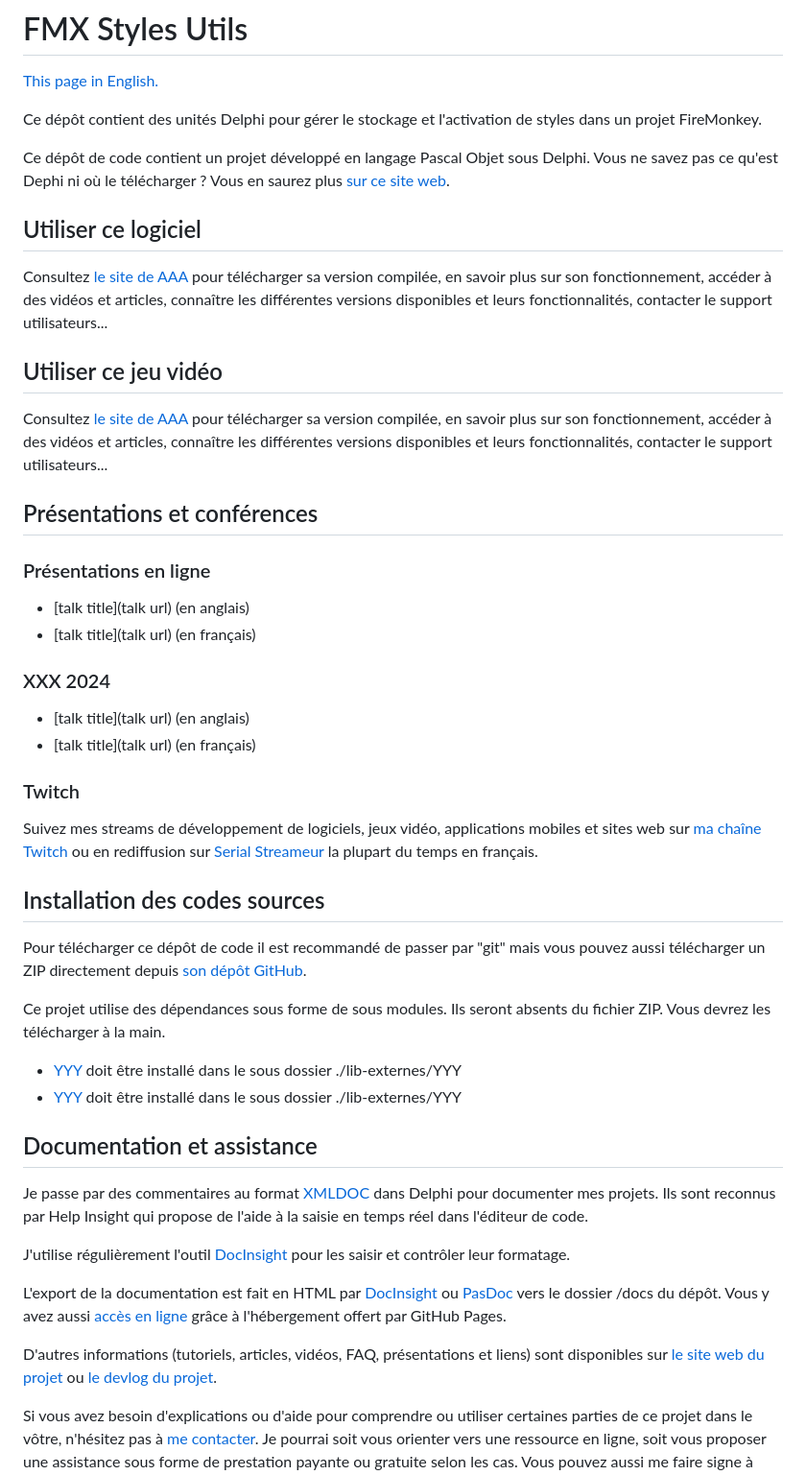
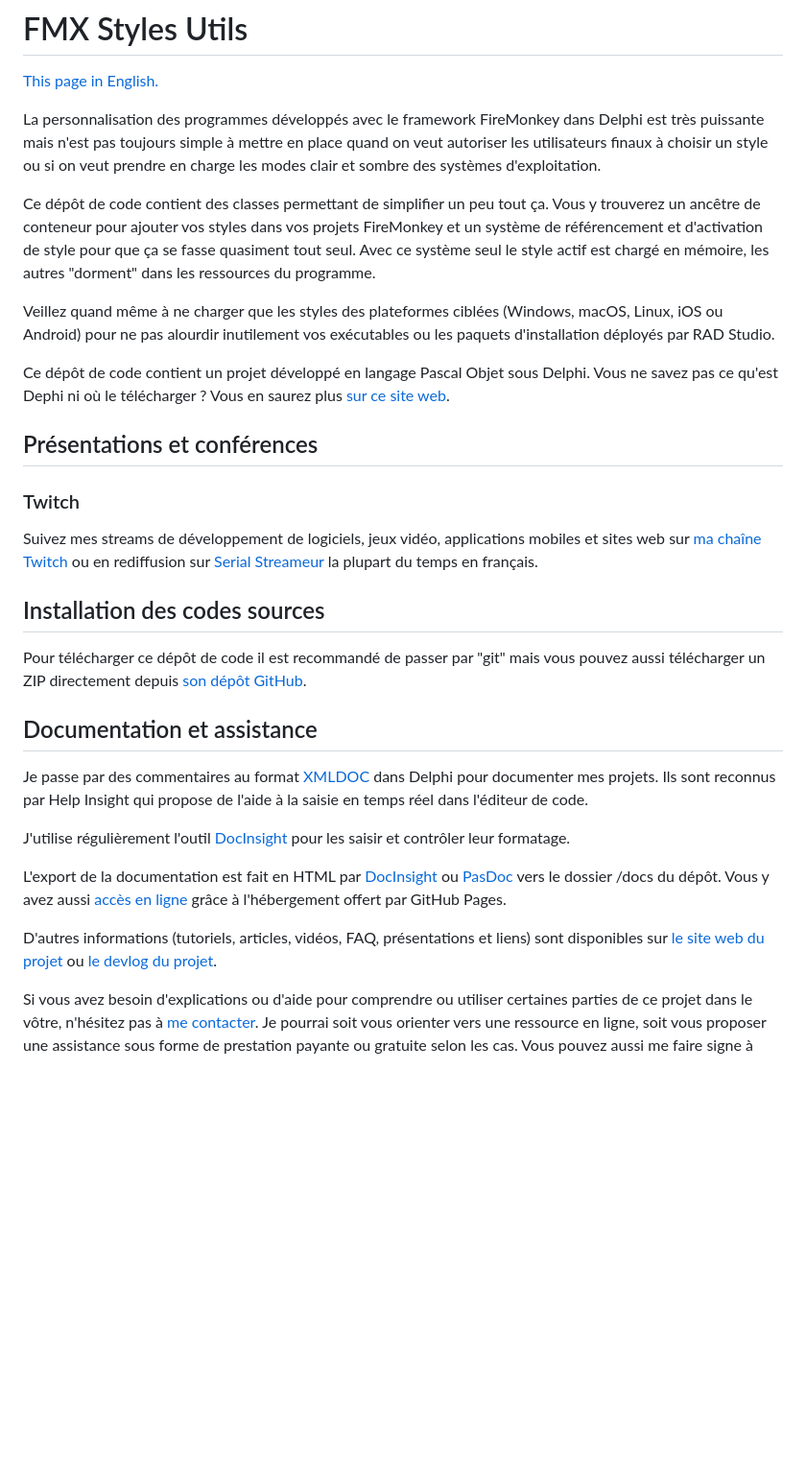
Before and after one commit to atkins126/FMX-Styles-Utils, a Markdown page: LISEZMOI.md, the part around one of its changes. Shown at 96% size. Rendered like a GitHub page; blank space fills up the shorter version.

```diff
--- a/LISEZMOI.md
+++ b/LISEZMOI.md
@@ -2,29 +2,15 @@
 
 [This page in English.](README.md)
 
-Ce dépôt contient des unités Delphi pour gérer le stockage et l'activation de styles dans un projet FireMonkey.
+La personnalisation des programmes développés avec le framework FireMonkey dans Delphi est très puissante mais n'est pas toujours simple à mettre en place quand on veut autoriser les utilisateurs finaux à choisir un style ou si on veut prendre en charge les modes clair et sombre des systèmes d'exploitation.
+
+Ce dépôt de code contient des classes permettant de simplifier un peu tout ça. Vous y trouverez un ancêtre de conteneur pour ajouter vos styles dans vos projets FireMonkey et un système de référencement et d'activation de style pour que ça se fasse quasiment tout seul. Avec ce système seul le style actif est chargé en mémoire, les autres "dorment" dans les ressources du programme.
+
+Veillez quand même à ne charger que les styles des plateformes ciblées (Windows, macOS, Linux, iOS ou Android) pour ne pas alourdir inutilement vos exécutables ou les paquets d'installation déployés par RAD Studio.
 
 Ce dépôt de code contient un projet développé en langage Pascal Objet sous Delphi. Vous ne savez pas ce qu'est Dephi ni où le télécharger ? Vous en saurez plus [sur ce site web](https://delphi-resources.developpeur-pascal.fr/).
 
-## Utiliser ce logiciel
-
-Consultez [le site de AAA](https://BBB.olfsoftware.fr) pour télécharger sa version compilée, en savoir plus sur son fonctionnement, accéder à des vidéos et articles, connaître les différentes versions disponibles et leurs fonctionnalités, contacter le support utilisateurs...
-
-## Utiliser ce jeu vidéo
-
-Consultez [le site de AAA](https://BBB.gamolf.fr) pour télécharger sa version compilée, en savoir plus sur son fonctionnement, accéder à des vidéos et articles, connaître les différentes versions disponibles et leurs fonctionnalités, contacter le support utilisateurs...
-
 ## Présentations et conférences
-
-### Présentations en ligne
-
-* [talk title](talk url) (en anglais)
-* [talk title](talk url) (en français)
-
-### XXX 2024
-
-* [talk title](talk url) (en anglais)
-* [talk title](talk url) (en français)
 
 ### Twitch
 
@@ -32,12 +18,7 @@ Suivez mes streams de développement de logiciels, jeux vidéo, applications mob
 
 ## Installation des codes sources
 
-Pour télécharger ce dépôt de code il est recommandé de passer par "git" mais vous pouvez aussi télécharger un ZIP directement depuis [son dépôt GitHub](https://github.com/DeveloppeurPascal/XXXXXXXXXX).
-
-Ce projet utilise des dépendances sous forme de sous modules. Ils seront absents du fichier ZIP. Vous devrez les télécharger à la main.
-
-* [YYY](ZZZ) doit être installé dans le sous dossier ./lib-externes/YYY
-* [YYY](ZZZ) doit être installé dans le sous dossier ./lib-externes/YYY
+Pour télécharger ce dépôt de code il est recommandé de passer par "git" mais vous pouvez aussi télécharger un ZIP directement depuis [son dépôt GitHub](https://github.com/DeveloppeurPascal/FMX-Styles-Utils).
 
 ## Documentation et assistance
 
```
Also changed, not shown: other parts of LISEZMOI.md (+5 -5 lines), README.md (+11 -30 lines).
